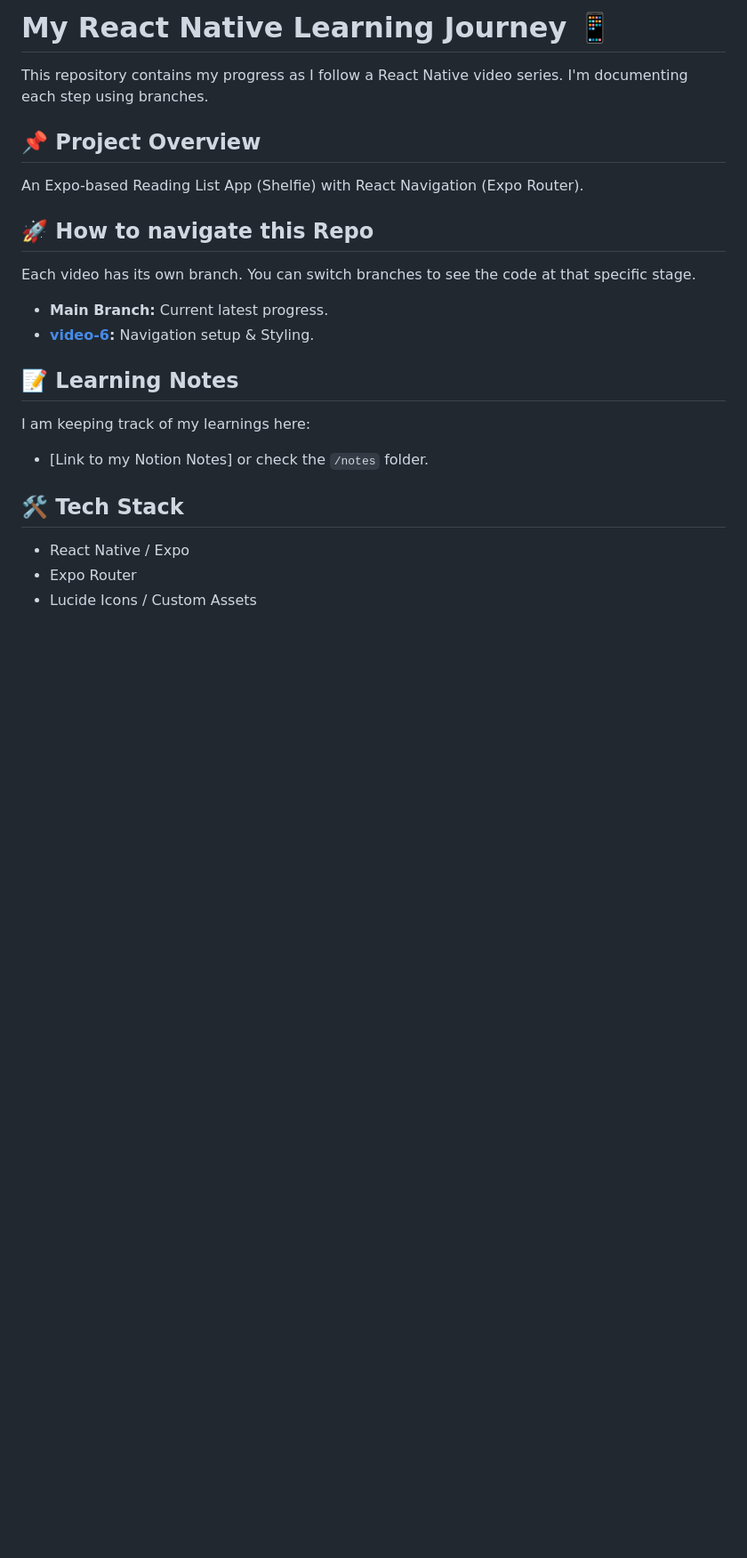
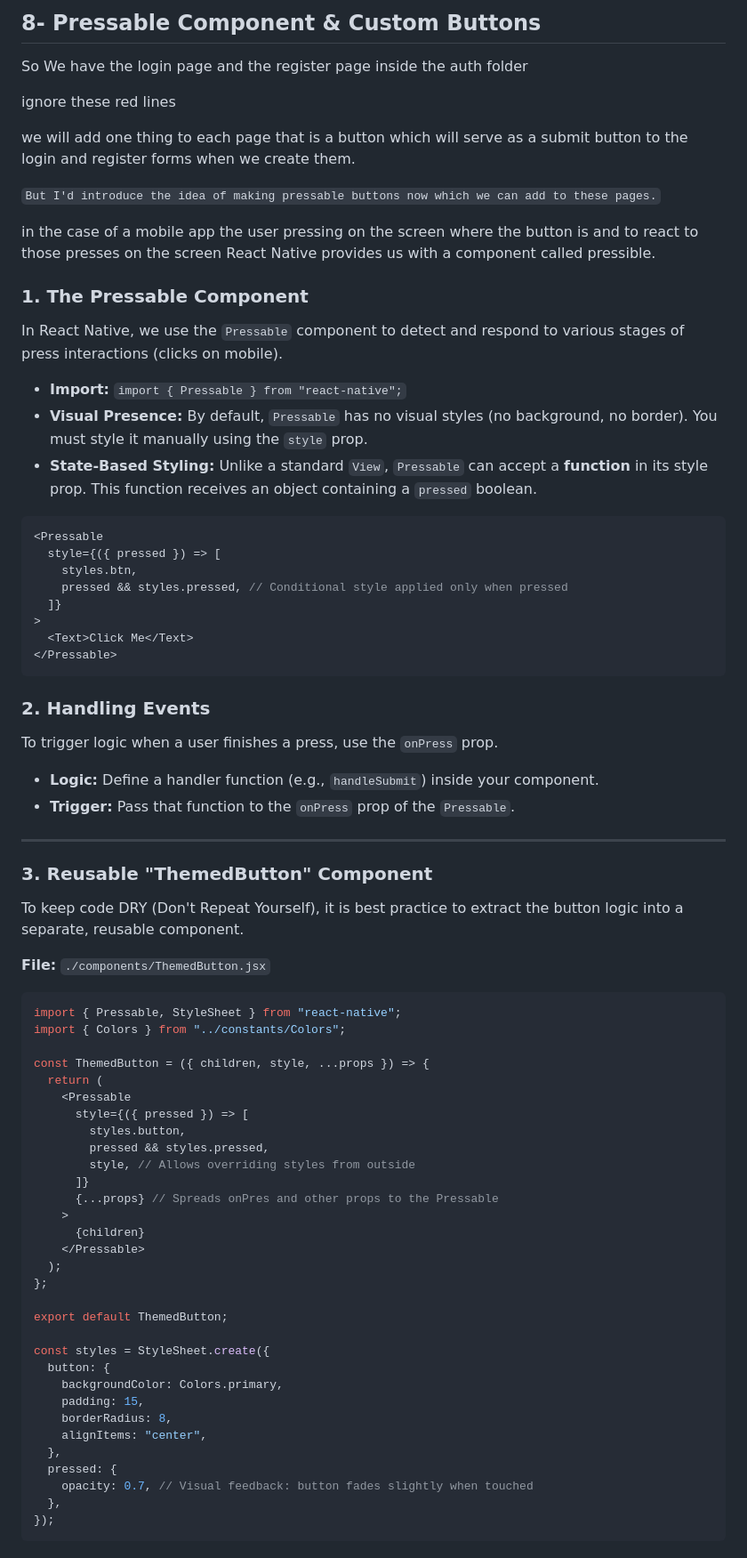
Before and after one commit to aqibmunir8/React-Native, a Markdown page: README.md, the part around one of its changes. Shown at 89% size. Drawn GitHub-style; blank space fills up the shorter version.

Commit message:
Finished Readme of Video 8: Pressable-Component

````diff
--- a/README.md
+++ b/README.md
@@ -1,26 +1,80 @@
-# My React Native Learning Journey 📱
+## 8- Pressable Component & Custom Buttons
 
-This repository contains my progress as I follow a React Native video series. I'm documenting each step using branches.
+So We have the login page and the register page inside the auth folder
 
-## 📌 Project Overview
+ignore these red lines
 
-An Expo-based Reading List App (Shelfie) with React Navigation (Expo Router).
+we will add one thing to each page that is a button which will serve as a submit button to the login and register forms when we create them.
 
-## 🚀 How to navigate this Repo
+`But I'd introduce the idea of making pressable buttons now which we can add to these pages.`
 
-Each video has its own branch. You can switch branches to see the code at that specific stage.
+in the case of a mobile app the user pressing on the screen where the button is and to react to those presses on the screen React Native provides us with a component called pressible.
 
-- **Main Branch:** Current latest progress.
-- **[video-6](https://github.com/your-username/repo-name/tree/video-6):** Navigation setup & Styling.
+### 1. The Pressable Component
 
-## 📝 Learning Notes
+In React Native, we use the `Pressable` component to detect and respond to various stages of press interactions (clicks on mobile).
 
-I am keeping track of my learnings here:
+- **Import:** `import { Pressable } from "react-native";`
+- **Visual Presence:** By default, `Pressable` has no visual styles (no background, no border). You must style it manually using the `style` prop.
+- **State-Based Styling:** Unlike a standard `View`, `Pressable` can accept a **function** in its style prop. This function receives an object containing a `pressed` boolean.
 
-- [Link to my Notion Notes] or check the `/notes` folder.
+```javascript
+<Pressable
+  style={({ pressed }) => [
+    styles.btn,
+    pressed && styles.pressed, // Conditional style applied only when pressed
+  ]}
+>
+  <Text>Click Me</Text>
+</Pressable>
+```
 
-## 🛠️ Tech Stack
+### 2. Handling Events
 
-- React Native / Expo
-- Expo Router
-- Lucide Icons / Custom Assets
+To trigger logic when a user finishes a press, use the `onPress` prop.
+
+- **Logic:** Define a handler function (e.g., `handleSubmit`) inside your component.
+- **Trigger:** Pass that function to the `onPress` prop of the `Pressable`.
+
+---
+
+### 3. Reusable "ThemedButton" Component
+
+To keep code DRY (Don't Repeat Yourself), it is best practice to extract the button logic into a separate, reusable component.
+
+**File:** `./components/ThemedButton.jsx`
+
+```javascript
+import { Pressable, StyleSheet } from "react-native";
+import { Colors } from "../constants/Colors";
+
+const ThemedButton = ({ children, style, ...props }) => {
+  return (
+    <Pressable
+      style={({ pressed }) => [
+        styles.button,
+        pressed && styles.pressed,
+        style, // Allows overriding styles from outside
+      ]}
+      {...props} // Spreads onPres and other props to the Pressable
+    >
+      {children}
+    </Pressable>
+  );
+};
+
+export default ThemedButton;
+
+const styles = StyleSheet.create({
+  button: {
+    backgroundColor: Colors.primary,
+    padding: 15,
+    borderRadius: 8,
+    alignItems: "center",
+  },
+  pressed: {
+    opacity: 0.7, // Visual feedback: button fades slightly when touched
+  },
+});
+```
+
````
Also changed, not shown: other parts of README.md (+37 -0 lines), ReadMe/image.png (added), ReadMe/image1.png (added).
